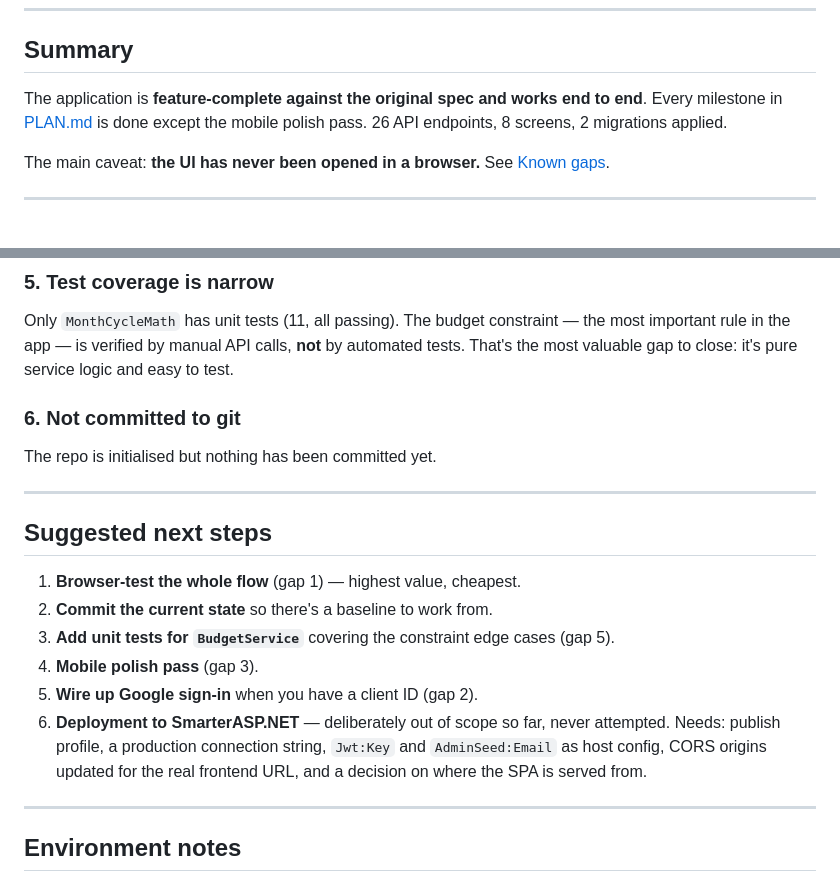
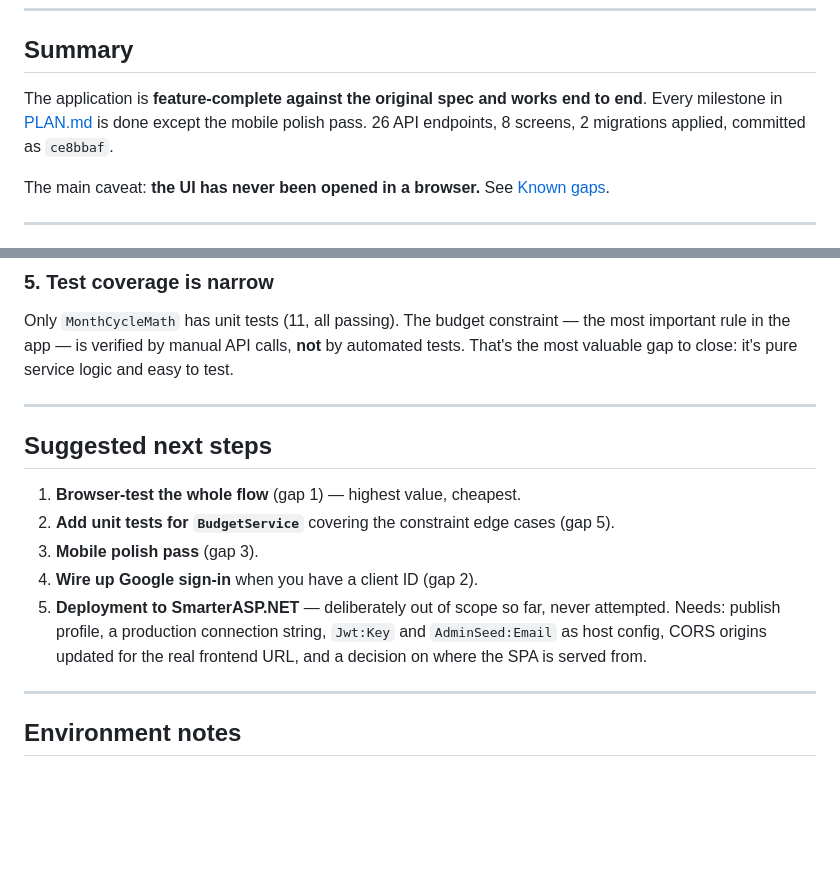
Before and after one commit to saydur-rahman/expense-tracker, a Markdown page: docs/STATUS.md, 2 parts joined by grey strips. GitHub-like rendering; blank space fills up the shorter version.

Commit message:
docs: record baseline commit in STATUS
Co-Authored-By: Claude Opus 5 <noreply@anthropic.com>

```diff
--- a/docs/STATUS.md
+++ b/docs/STATUS.md
@@ -8,7 +8,7 @@ Read this first when picking the project back up. It records what is actually bu
 
 ## Summary
 
-The application is **feature-complete against the original spec and works end to end**. Every milestone in [PLAN.md](PLAN.md) is done except the mobile polish pass. 26 API endpoints, 8 screens, 2 migrations applied.
+The application is **feature-complete against the original spec and works end to end**. Every milestone in [PLAN.md](PLAN.md) is done except the mobile polish pass. 26 API endpoints, 8 screens, 2 migrations applied, committed as `ce8bbaf`.
 
 The main caveat: **the UI has never been opened in a browser.** See [Known gaps](#known-gaps).
 
@@ -65,19 +65,15 @@ Layouts were written mobile-first with a bottom tab bar and touch-sized targets,
 ### 5. Test coverage is narrow
 Only `MonthCycleMath` has unit tests (11, all passing). The budget constraint — the most important rule in the app — is verified by manual API calls, **not** by automated tests. That's the most valuable gap to close: it's pure service logic and easy to test.
 
-### 6. Not committed to git
-The repo is initialised but nothing has been committed yet.
-
 ---
 
 ## Suggested next steps
 
 1. **Browser-test the whole flow** (gap 1) — highest value, cheapest.
-2. **Commit the current state** so there's a baseline to work from.
-3. **Add unit tests for `BudgetService`** covering the constraint edge cases (gap 5).
-4. **Mobile polish pass** (gap 3).
-5. **Wire up Google sign-in** when you have a client ID (gap 2).
-6. **Deployment to SmarterASP.NET** — deliberately out of scope so far, never attempted. Needs: publish profile, a production connection string, `Jwt:Key` and `AdminSeed:Email` as host config, CORS origins updated for the real frontend URL, and a decision on where the SPA is served from.
+2. **Add unit tests for `BudgetService`** covering the constraint edge cases (gap 5).
+3. **Mobile polish pass** (gap 3).
+4. **Wire up Google sign-in** when you have a client ID (gap 2).
+5. **Deployment to SmarterASP.NET** — deliberately out of scope so far, never attempted. Needs: publish profile, a production connection string, `Jwt:Key` and `AdminSeed:Email` as host config, CORS origins updated for the real frontend URL, and a decision on where the SPA is served from.
 
 ---
 
```
